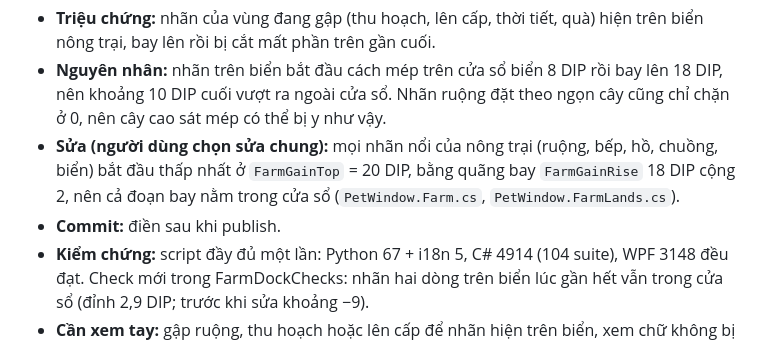
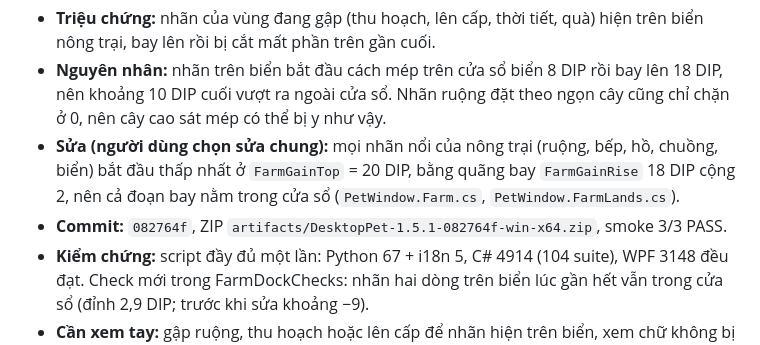
Before and after one commit to tnpt003/Pet-Computer, a Markdown page: Issue_fixxed.md, the part around the change. Rendered like a GitHub page.

Commit message:
docs: record #77 publish
Co-Authored-By: Claude Opus 5.5 <noreply@anthropic.com>

```diff
--- a/Issue_fixxed.md
+++ b/Issue_fixxed.md
@@ -9,7 +9,7 @@ Mỗi mục: triệu chứng, nguyên nhân, cách sửa, kiểm chứng. Thêm
 - **Triệu chứng:** nhãn của vùng đang gập (thu hoạch, lên cấp, thời tiết, quà) hiện trên biển nông trại, bay lên rồi bị cắt mất phần trên gần cuối.
 - **Nguyên nhân:** nhãn trên biển bắt đầu cách mép trên cửa sổ biển 8 DIP rồi bay lên 18 DIP, nên khoảng 10 DIP cuối vượt ra ngoài cửa sổ. Nhãn ruộng đặt theo ngọn cây cũng chỉ chặn ở 0, nên cây cao sát mép có thể bị y như vậy.
 - **Sửa (người dùng chọn sửa chung):** mọi nhãn nổi của nông trại (ruộng, bếp, hồ, chuồng, biển) bắt đầu thấp nhất ở `FarmGainTop` = 20 DIP, bằng quãng bay `FarmGainRise` 18 DIP cộng 2, nên cả đoạn bay nằm trong cửa sổ (`PetWindow.Farm.cs`, `PetWindow.FarmLands.cs`).
-- **Commit:** điền sau khi publish.
+- **Commit:** `082764f`, ZIP `artifacts/DesktopPet-1.5.1-082764f-win-x64.zip`, smoke 3/3 PASS.
 - **Kiểm chứng:** script đầy đủ một lần: Python 67 + i18n 5, C# 4914 (104 suite), WPF 3148 đều đạt. Check mới trong FarmDockChecks: nhãn hai dòng trên biển lúc gần hết vẫn trong cửa sổ (đỉnh 2,9 DIP; trước khi sửa khoảng −9).
 - **Cần xem tay:** gập ruộng, thu hoạch hoặc lên cấp để nhãn hiện trên biển, xem chữ không bị cắt khi bay lên; ruộng có cây cao cũng vậy.
 
```
Also changed, not shown: PROGRESS.md (+1 -1 lines).
